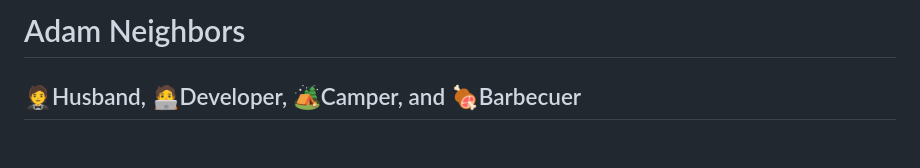
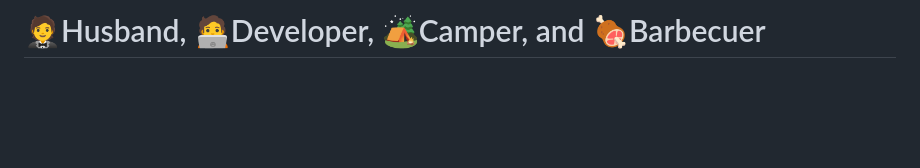
Before and after one commit to adamneighbors/adamneighbors, a Markdown page: README.md, the part around the change. Drawn GitHub-style; badges without logos; blank space fills up the shorter version.

Commit message:
Removed name

```diff
--- a/README.md
+++ b/README.md
@@ -1,5 +1,4 @@
-# Adam Neighbors
-## 🤵Husband, 🧑‍💻Developer, 🏕️Camper, and 🍖Barbecuer
+# 🤵Husband, 🧑‍💻Developer, 🏕️Camper, and 🍖Barbecuer
 <a href="https://linkedin.com/in/adamneighbors" target="_blank"><img src="https://img.shields.io/badge/-%230077B5.svg?style=social&logo=linkedin"></a>
 <a href="https://instagram.com/adamneighbors" target="_blank"><img src="https://img.shields.io/badge/-%23E4405F.svg?style=social&logo=Instagram"></a>
 <a href="https://x.com/onelegchair" target="_blank"><img src="https://img.shields.io/badge/-black.svg?style=social&logo=X"></a>
```
